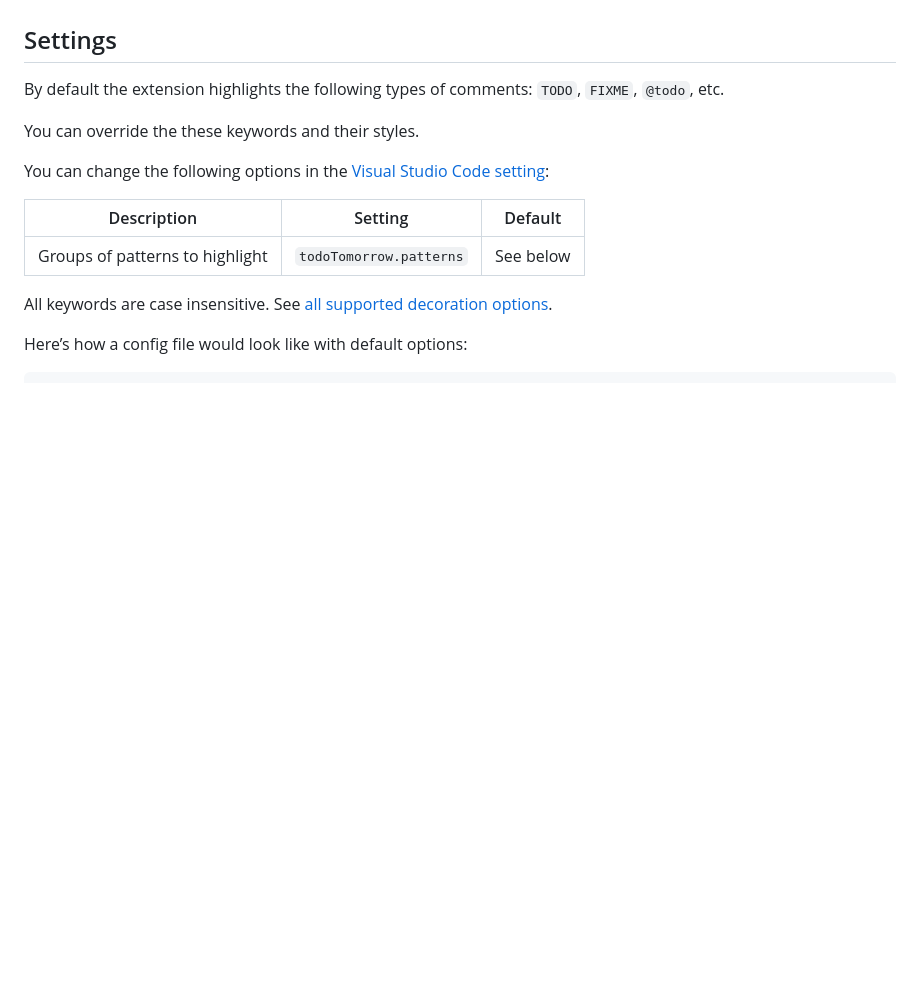
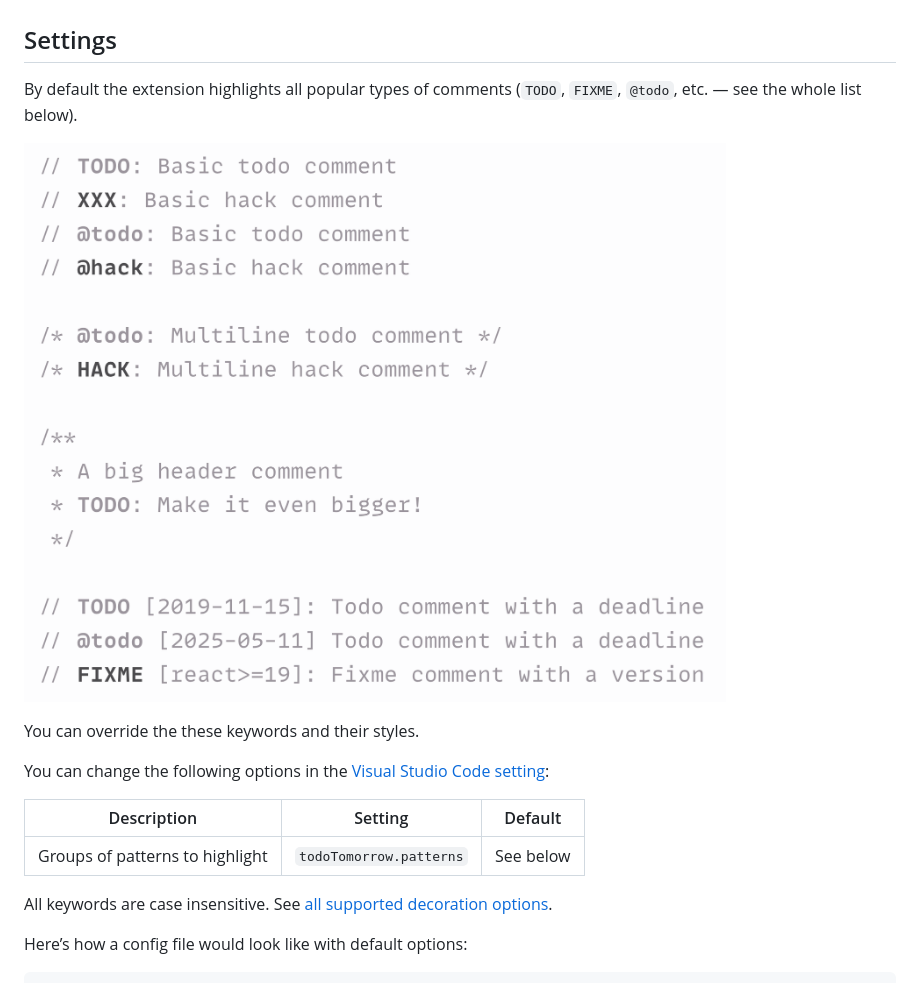
Before and after one commit to sapegin/vscode-todo-tomorrow, a Markdown page: Readme.md, the part around the change. GitHub-like rendering; pictures changed too: images/comments.png (added); blank space fills up the shorter version.

```diff
--- a/Readme.md
+++ b/Readme.md
@@ -15,7 +15,9 @@ Visual Studio Code extension for highlighting `TODO`, `HACK`, `FIXME`, etc. comm
 
 ## Settings
 
-By default the extension highlights the following types of comments: `TODO`, `FIXME`, `@todo`, etc.
+By default the extension highlights all popular types of comments (`TODO`, `FIXME`, `@todo`, etc. — see the whole list below).
+
+![Supported types of comments](./images/comments.png)
 
 You can override the these keywords and their styles.
 
```
Also changed, not shown: images/screenshot.png (deleted), images/screenshots.png (added), 3 other files.
